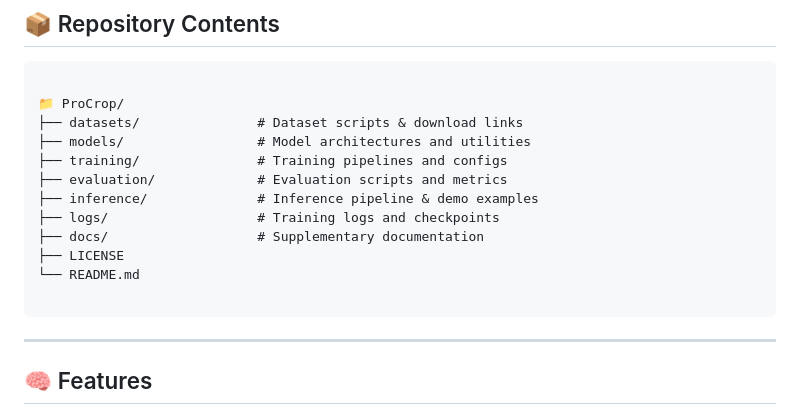
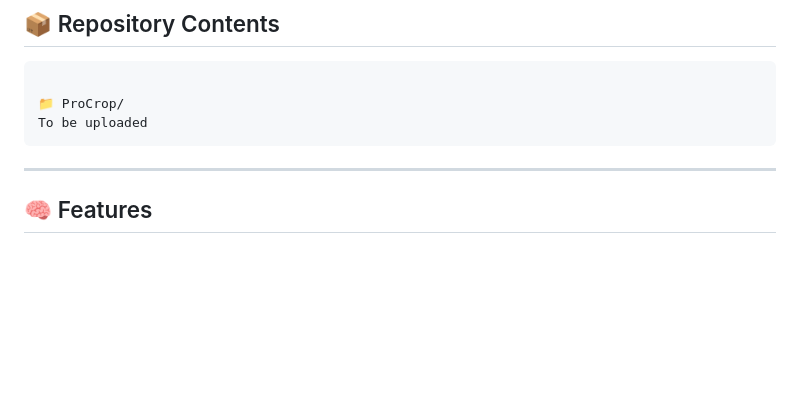
Before and after one commit to BWGZK-keke/ProCrop, a Markdown page: README.md, the part around the change. Rendered like a GitHub page; blank space fills up the shorter version.

`````diff
--- a/README.md
+++ b/README.md
@@ -22,16 +22,7 @@ ProCrop introduces:
 ```
 
 📁 ProCrop/
-├── datasets/               # Dataset scripts & download links
-├── models/                 # Model architectures and utilities
-├── training/               # Training pipelines and configs
-├── evaluation/             # Evaluation scripts and metrics
-├── inference/              # Inference pipeline & demo examples
-├── logs/                   # Training logs and checkpoints
-├── docs/                   # Supplementary documentation
-├── LICENSE
-└── README.md
-
+To be uploaded
 ````
 
 ---
`````
